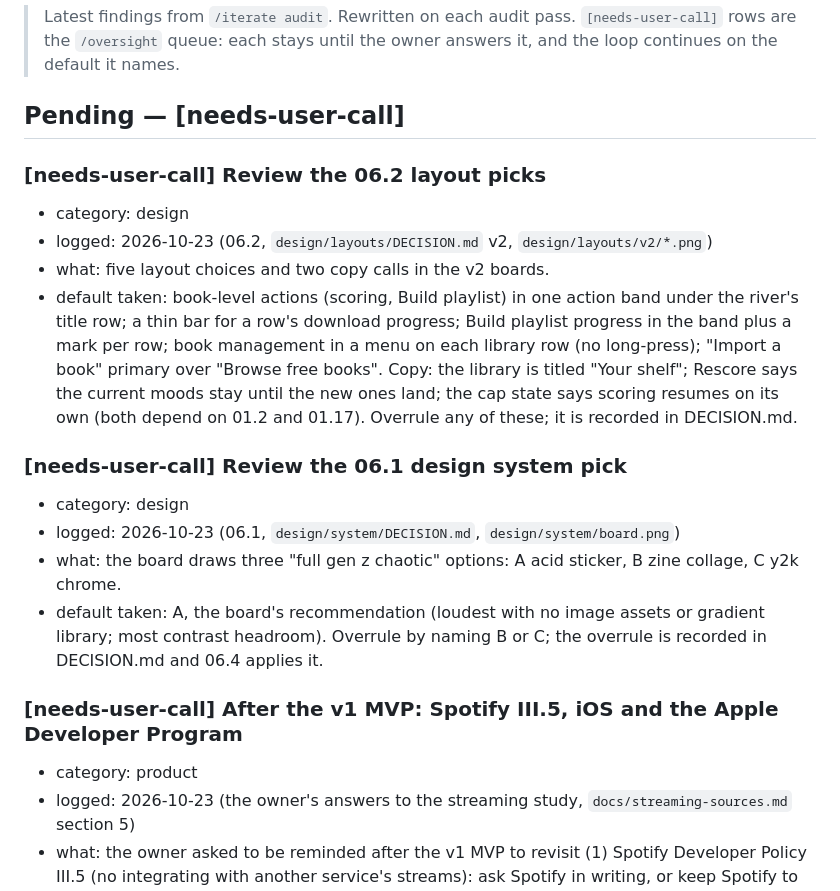
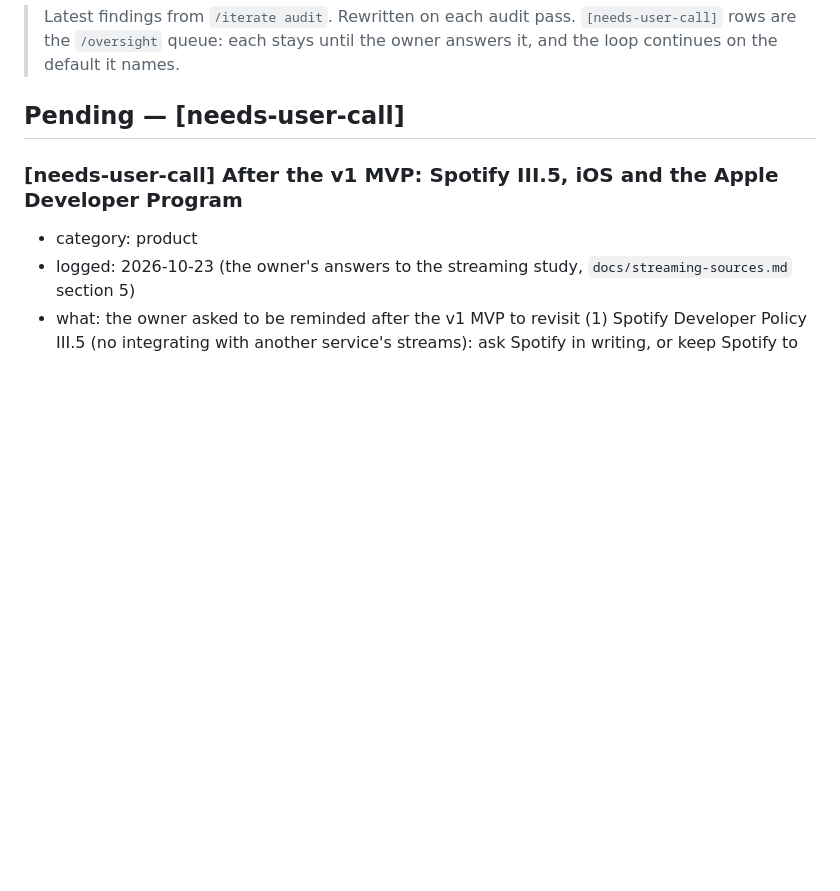
Before and after one commit to no-trbl-2-u/mood-read, a Markdown page: plan/AUDIT.md, the part around the change. Rendered like a GitHub page; blank space fills up the shorter version.

Commit message:
plan: the owner keeps the 06.1 and 06.2 picks (acid sticker, the v2 layout); their review rows close

```diff
--- a/plan/AUDIT.md
+++ b/plan/AUDIT.md
@@ -6,24 +6,6 @@
 > default it names.
 
 ## Pending — [needs-user-call]
-
-### [needs-user-call] Review the 06.2 layout picks
-- category: design
-- logged: 2026-10-23 (06.2, `design/layouts/DECISION.md` v2, `design/layouts/v2/*.png`)
-- what: five layout choices and two copy calls in the v2 boards.
-- default taken: book-level actions (scoring, Build playlist) in one action band under the river's title row;
-  a thin bar for a row's download progress; Build playlist progress in the band plus a mark per row; book
-  management in a menu on each library row (no long-press); "Import a book" primary over "Browse free books".
-  Copy: the library is titled "Your shelf"; Rescore says the current moods stay until the new ones land; the cap
-  state says scoring resumes on its own (both depend on 01.2 and 01.17). Overrule any of these; it is recorded in
-  DECISION.md.
-
-### [needs-user-call] Review the 06.1 design system pick
-- category: design
-- logged: 2026-10-23 (06.1, `design/system/DECISION.md`, `design/system/board.png`)
-- what: the board draws three "full gen z chaotic" options: A acid sticker, B zine collage, C y2k chrome.
-- default taken: A, the board's recommendation (loudest with no image assets or gradient library; most contrast
-  headroom). Overrule by naming B or C; the overrule is recorded in DECISION.md and 06.4 applies it.
 
 ### [needs-user-call] After the v1 MVP: Spotify III.5, iOS and the Apple Developer Program
 - category: product
```
